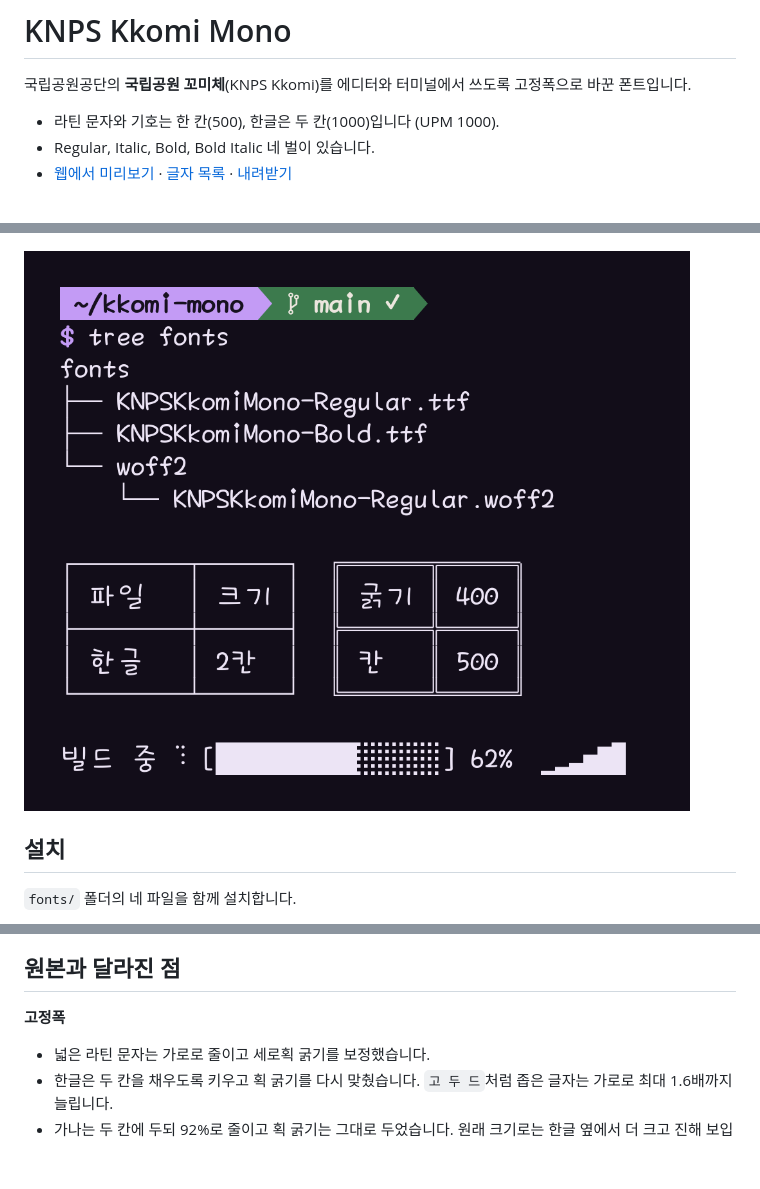
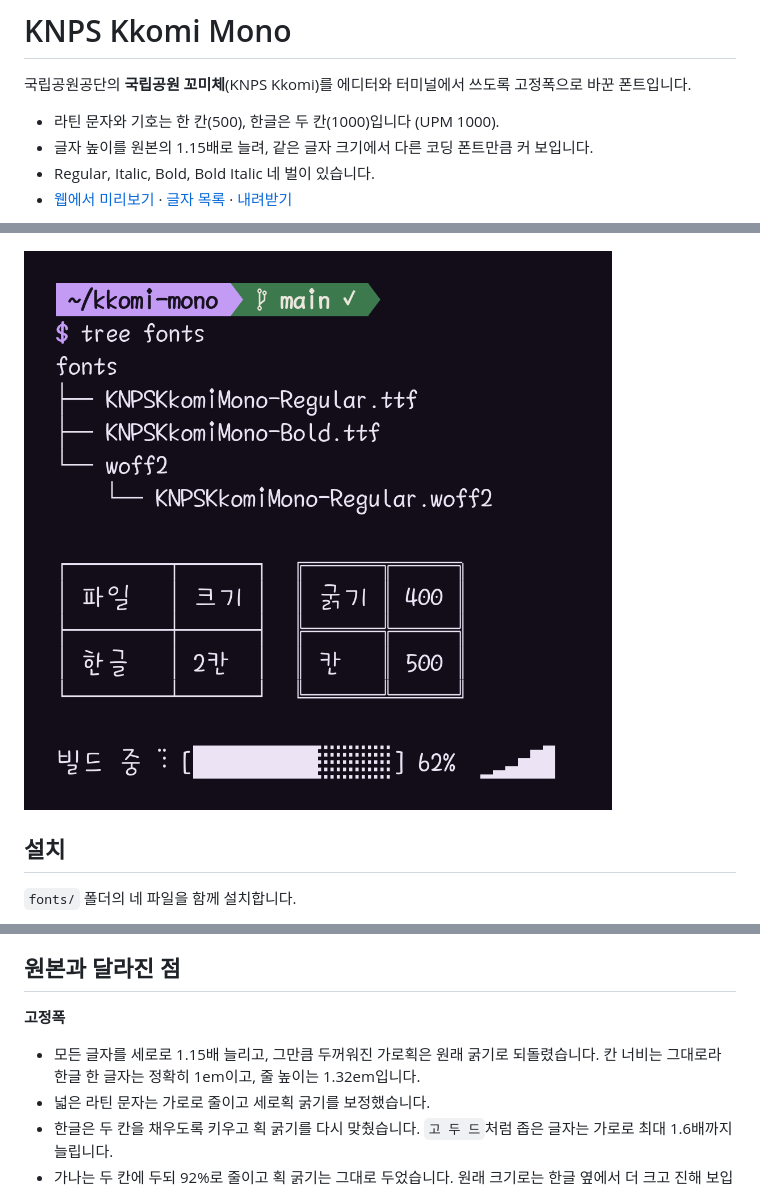
Before and after one commit to dj-lumiere/kkomi-mono, a Markdown page: README.md, 3 parts joined by grey strips. Rendered like a GitHub page; pictures changed too: images/terminal.png; blank space fills up the shorter version.

```diff
--- a/README.md
+++ b/README.md
@@ -3,6 +3,7 @@
 국립공원공단의 **국립공원 꼬미체**(KNPS Kkomi)를 에디터와 터미널에서 쓰도록 고정폭으로 바꾼 폰트입니다.
 
 - 라틴 문자와 기호는 한 칸(500), 한글은 두 칸(1000)입니다 (UPM 1000).
+- 글자 높이를 원본의 1.15배로 늘려, 같은 글자 크기에서 다른 코딩 폰트만큼 커 보입니다.
 - Regular, Italic, Bold, Bold Italic 네 벌이 있습니다.
 - [웹에서 미리보기](https://dj-lumiere.github.io/kkomi-mono/) · [글자 목록](https://dj-lumiere.github.io/kkomi-mono/chars.html) · [내려받기](https://github.com/dj-lumiere/kkomi-mono/releases/latest)
 
@@ -46,6 +47,7 @@ code, pre { font-family: "KNPS Kkomi Mono", monospace; }
 ## 원본과 달라진 점
 
 **고정폭**
+- 모든 글자를 세로로 1.15배 늘리고, 그만큼 두꺼워진 가로획은 원래 굵기로 되돌렸습니다. 칸 너비는 그대로라 한글 한 글자는 정확히 1em이고, 줄 높이는 1.32em입니다.
 - 넓은 라틴 문자는 가로로 줄이고 세로획 굵기를 보정했습니다.
 - 한글은 두 칸을 채우도록 키우고 획 굵기를 다시 맞췄습니다. `고 두 드`처럼 좁은 글자는 가로로 최대 1.6배까지 늘립니다.
 - 가나는 두 칸에 두되 92%로 줄이고 획 굵기는 그대로 두었습니다. 원래 크기로는 한글 옆에서 더 크고 진해 보입니다.
```
Also changed, not shown: images/code.png, images/features.png, 15 other files.
